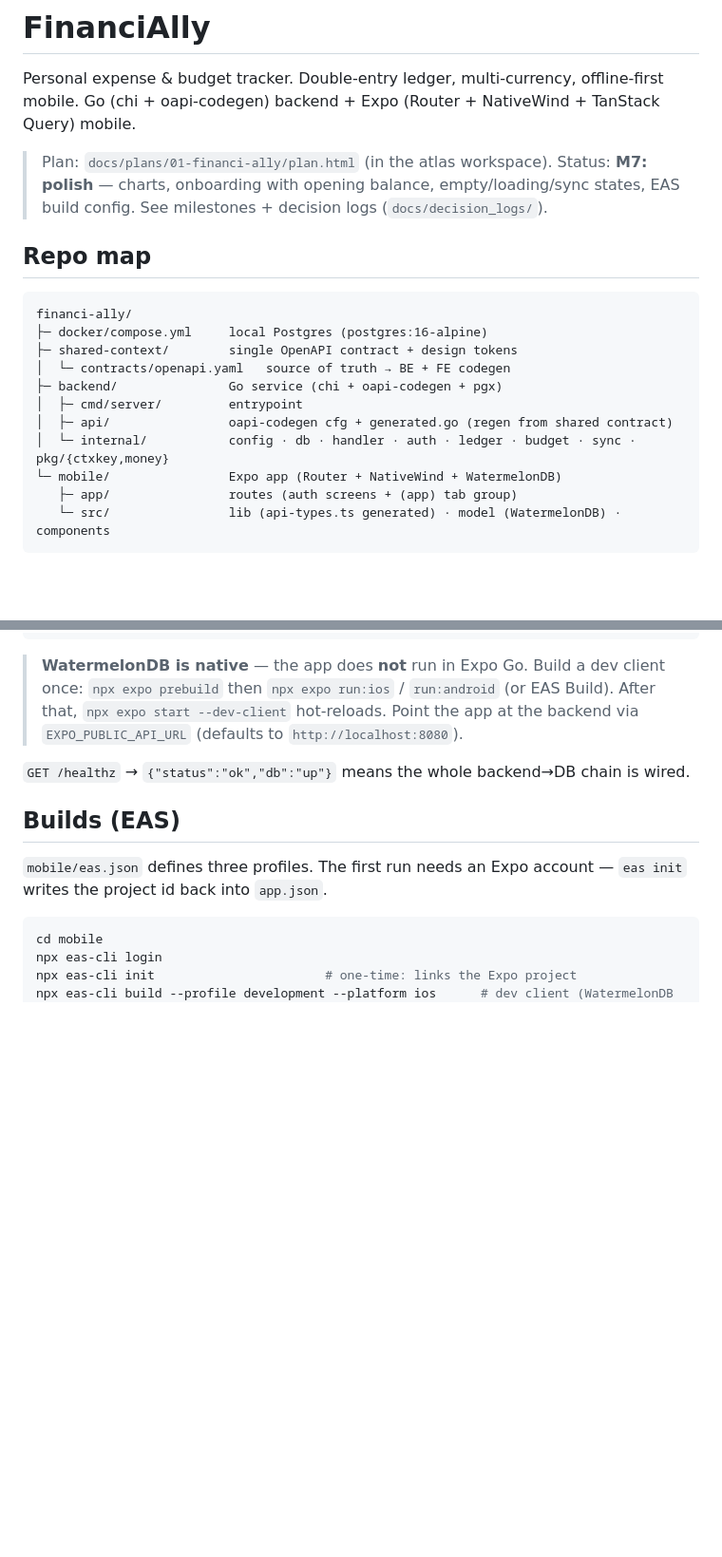
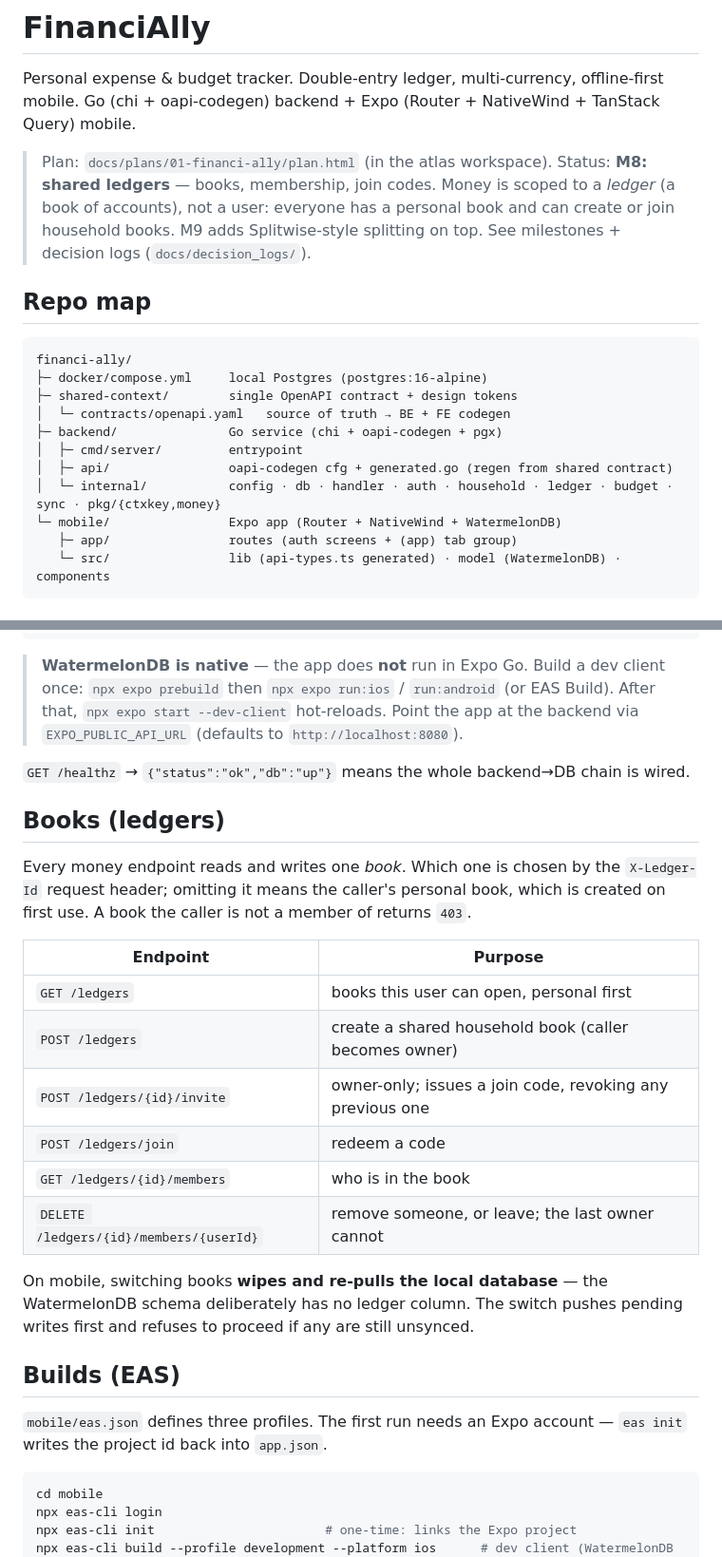
Before and after one commit to naufalhakim23/financi-ally, a Markdown page: README.md, 2 parts joined by grey strips. Shown at 95% size. GitHub-like rendering; blank space fills up the shorter version.

Commit message:
docs: record the M8 shared-ledger decision and refresh the design and readme

```diff
--- a/README.md
+++ b/README.md
@@ -4,7 +4,9 @@ Personal expense & budget tracker. Double-entry ledger, multi-currency, offline-
 Go (chi + oapi-codegen) backend + Expo (Router + NativeWind + TanStack Query) mobile.
 
 > Plan: `docs/plans/01-financi-ally/plan.html` (in the atlas workspace).
-> Status: **M7: polish** — charts, onboarding with opening balance, empty/loading/sync states, EAS build config.
+> Status: **M8: shared ledgers** — books, membership, join codes. Money is scoped
+> to a *ledger* (a book of accounts), not a user: everyone has a personal book and
+> can create or join household books. M9 adds Splitwise-style splitting on top.
 > See milestones + decision logs (`docs/decision_logs/`).
 
 ## Repo map
@@ -17,7 +19,7 @@ financi-ally/
 ├─ backend/               Go service (chi + oapi-codegen + pgx)
 │  ├─ cmd/server/         entrypoint
 │  ├─ api/                oapi-codegen cfg + generated.go (regen from shared contract)
-│  └─ internal/           config · db · handler · auth · ledger · budget · sync · pkg/{ctxkey,money}
+│  └─ internal/           config · db · handler · auth · household · ledger · budget · sync · pkg/{ctxkey,money}
 └─ mobile/                Expo app (Router + NativeWind + WatermelonDB)
    ├─ app/                routes (auth screens + (app) tab group)
    └─ src/                lib (api-types.ts generated) · model (WatermelonDB) · components
@@ -57,6 +59,25 @@ npx expo start       # needs a dev-client build (WatermelonDB is native, not in
 > `http://localhost:8080`).
 
 `GET /healthz` → `{"status":"ok","db":"up"}` means the whole backend→DB chain is wired.
+
+## Books (ledgers)
+
+Every money endpoint reads and writes one *book*. Which one is chosen by the
+`X-Ledger-Id` request header; omitting it means the caller's personal book, which
+is created on first use. A book the caller is not a member of returns `403`.
+
+| Endpoint | Purpose |
+|---|---|
+| `GET /ledgers` | books this user can open, personal first |
+| `POST /ledgers` | create a shared household book (caller becomes owner) |
+| `POST /ledgers/{id}/invite` | owner-only; issues a join code, revoking any previous one |
+| `POST /ledgers/join` | redeem a code |
+| `GET /ledgers/{id}/members` | who is in the book |
+| `DELETE /ledgers/{id}/members/{userId}` | remove someone, or leave; the last owner cannot |
+
+On mobile, switching books **wipes and re-pulls the local database** — the
+WatermelonDB schema deliberately has no ledger column. The switch pushes pending
+writes first and refuses to proceed if any are still unsynced.
 
 ## Builds (EAS)
 
```
Also changed, not shown: DESIGN.md (+17 -7 lines), docs/decision_logs/0010-m8-shared-ledgers.md (added, +73 -0 lines).
